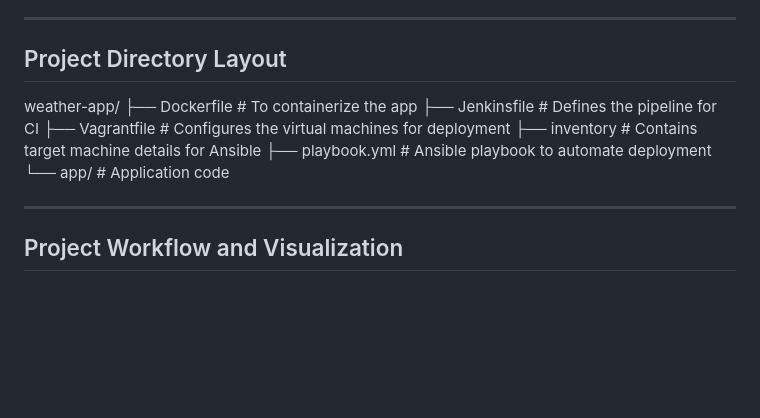
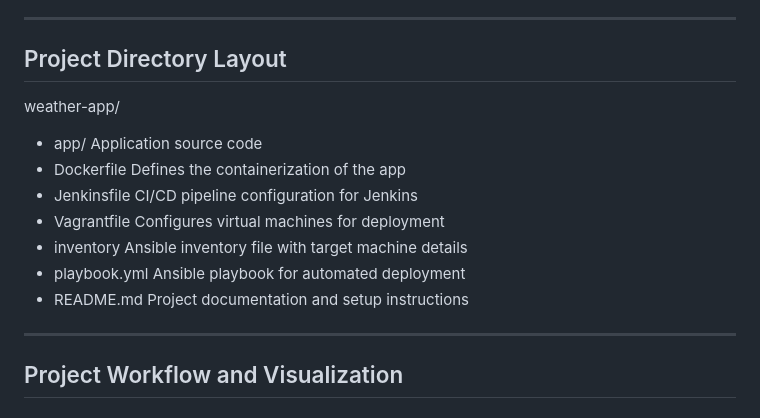
Before and after one commit to o064/weather-App, a Markdown page: README.md, the part around the change. Rendered like a GitHub page; blank space fills up the shorter version.

Commit message:
Update README.md
edit layout

```diff
--- a/README.md
+++ b/README.md
@@ -15,13 +15,16 @@ CI/CD Deployment of a Web Application Using Jenkins, Docker, and Ansible. This p
 ---
 
 ## Project Directory Layout
+
 weather-app/
-├── Dockerfile # To containerize the app
-├── Jenkinsfile # Defines the pipeline for CI
-├── Vagrantfile # Configures the virtual machines for deployment
-├── inventory # Contains target machine details for Ansible
-├── playbook.yml # Ansible playbook to automate deployment
-└── app/ # Application code
+- app/              Application source code
+- Dockerfile        Defines the containerization of the app
+- Jenkinsfile       CI/CD pipeline configuration for Jenkins
+- Vagrantfile       Configures virtual machines for deployment
+- inventory         Ansible inventory file with target machine details
+- playbook.yml      Ansible playbook for automated deployment
+- README.md         Project documentation and setup instructions
+
 
 ---
 
```
